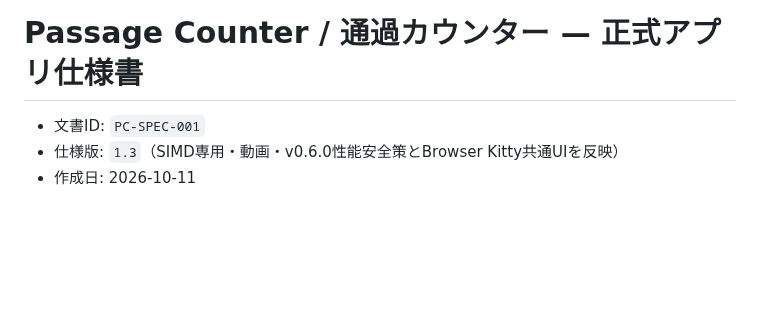
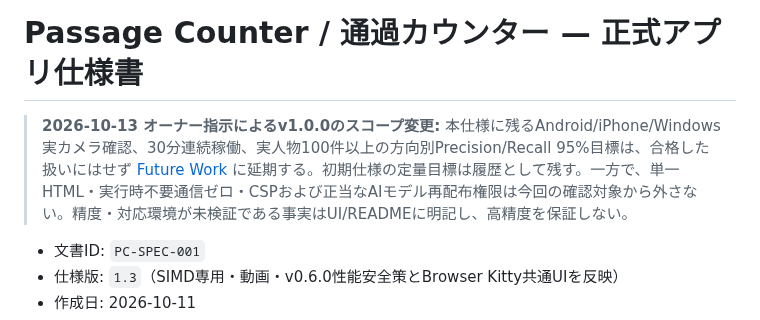
Before and after one commit to ttomohisa/htmlapps-passage-counter, a Markdown page: APP_SPEC.md, the part around the change. Drawn GitHub-style; blank space fills up the shorter version.

Commit message:
docs: append owner-approved v1 scope deferral without rewriting original acceptance history

```diff
--- a/APP_SPEC.md
+++ b/APP_SPEC.md
@@ -1,4 +1,7 @@
 # Passage Counter / 通過カウンター — 正式アプリ仕様書
+
+> **2026-10-13 オーナー指示によるv1.0.0のスコープ変更:** 本仕様に残るAndroid/iPhone/Windows実カメラ確認、30分連続稼働、実人物100件以上の方向別Precision/Recall 95%目標は、合格した扱いにはせず [Future Work](docs/FUTURE_WORK.md) に延期する。初期仕様の定量目標は履歴として残す。一方で、単一HTML・実行時不要通信ゼロ・CSPおよび正当なAIモデル再配布権限は今回の確認対象から外さない。精度・対応環境が未検証である事実はUI/READMEに明記し、高精度を保証しない。
+
 
 - 文書ID: `PC-SPEC-001`
 - 仕様版: `1.3`（SIMD専用・動画・v0.6.0性能安全策とBrowser Kitty共通UIを反映）
```
